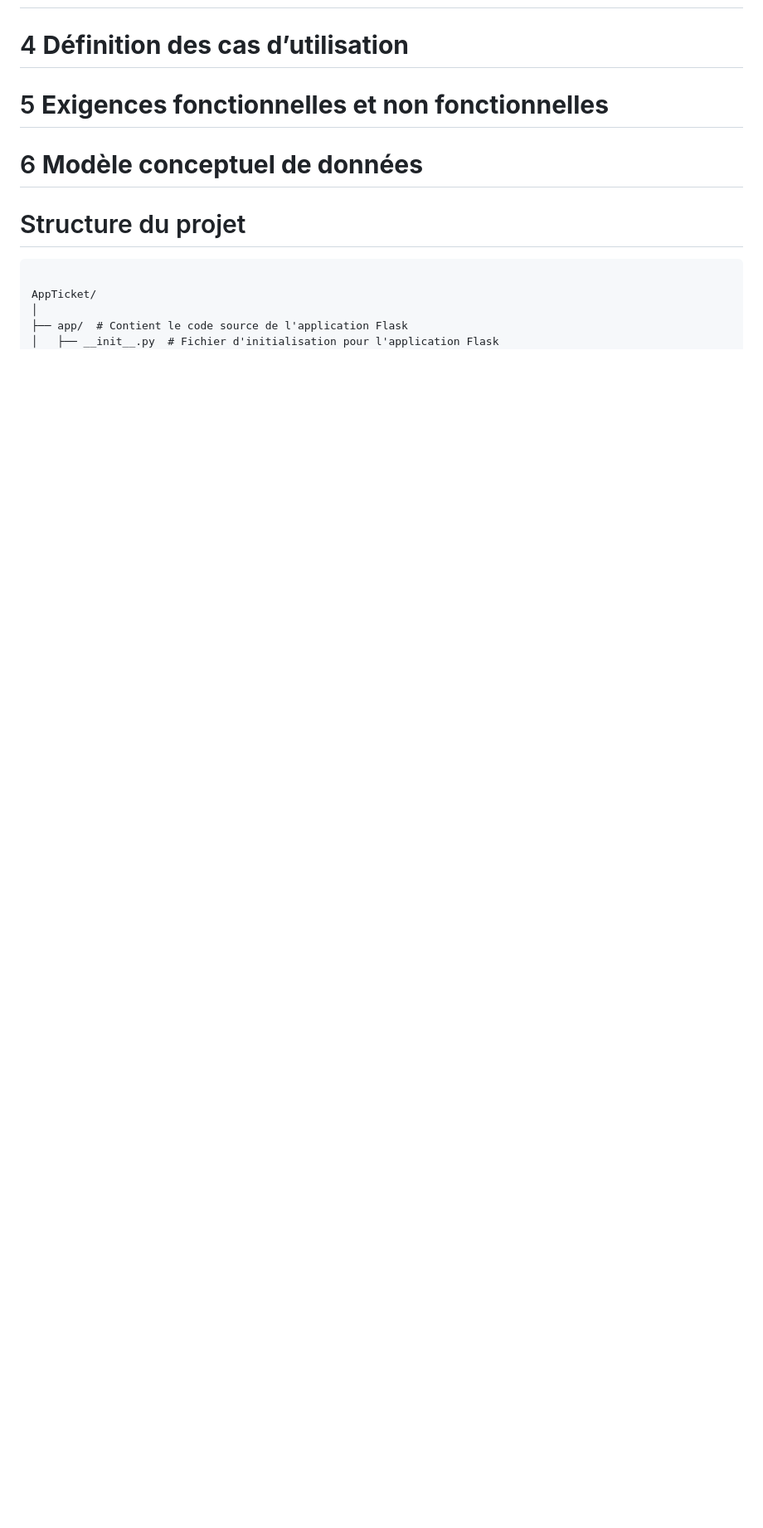
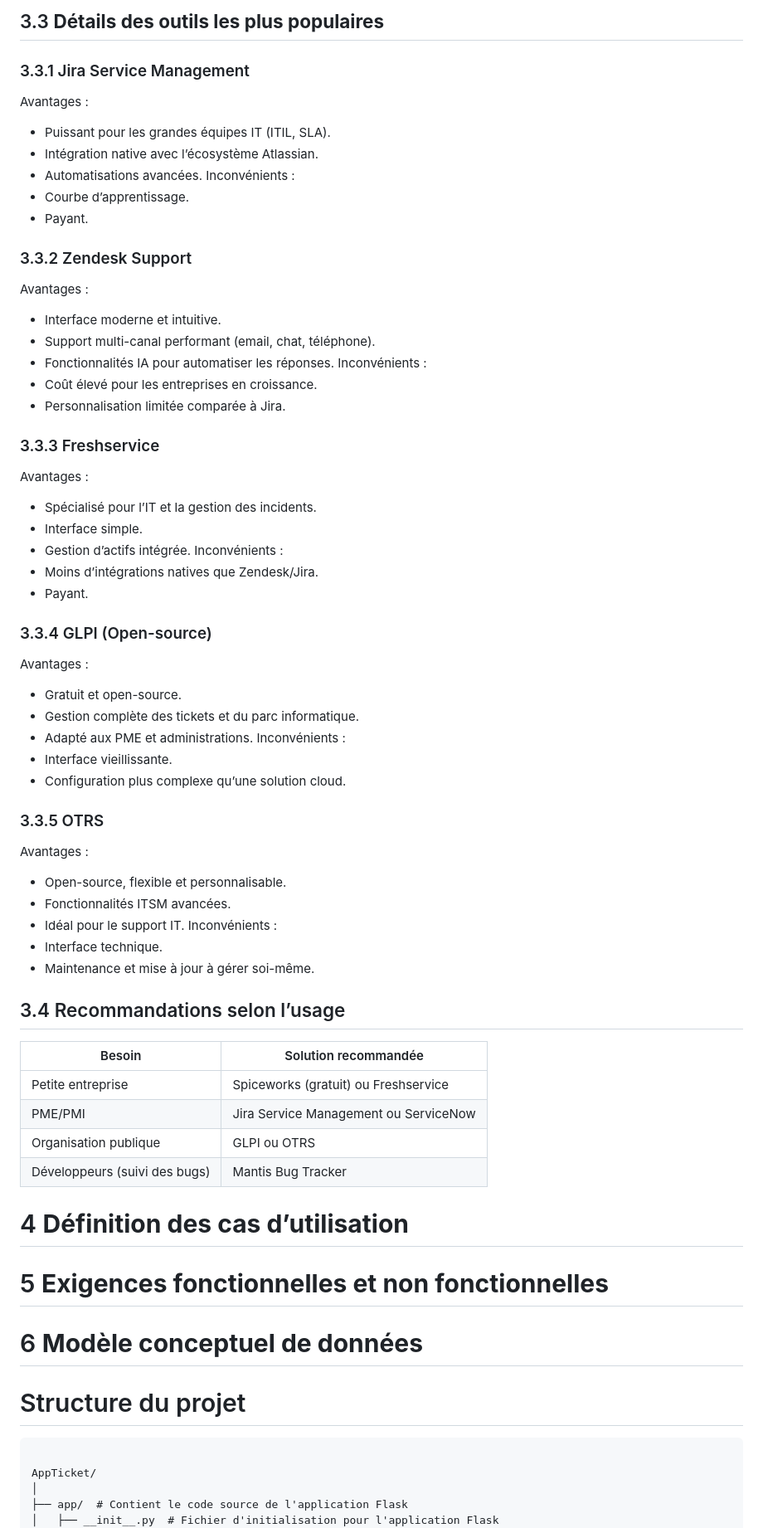
Before and after one commit to TartosFraises/AppTicket, a Markdown page: README.md, the part around one of its changes. Shown at 83% size. Drawn GitHub-style; blank space fills up the shorter version.

Commit message:
Ajout comparaison outils

```diff
--- a/README.md
+++ b/README.md
@@ -191,3 +216,56 @@ gantt
+## 3.3 **Détails des outils les plus populaires**
+
+### 3.3.1 Jira Service Management
+Avantages :
+- Puissant pour les grandes équipes IT (ITIL, SLA).
+- Intégration native avec l’écosystème Atlassian.
+- Automatisations avancées.
+Inconvénients :
+- Courbe d’apprentissage.
+- Payant.
+### 3.3.2 Zendesk Support
+Avantages :
+- Interface moderne et intuitive.
+- Support multi-canal performant (email, chat, téléphone).
+- Fonctionnalités IA pour automatiser les réponses.
+Inconvénients :
+- Coût élevé pour les entreprises en croissance.
+- Personnalisation limitée comparée à Jira.
+### 3.3.3 Freshservice
+Avantages :
+- Spécialisé pour l’IT et la gestion des incidents.
+- Interface simple.
+- Gestion d’actifs intégrée.
+Inconvénients :
+- Moins d’intégrations natives que Zendesk/Jira.
+- Payant.
+### 3.3.4 GLPI (Open-source)
+Avantages :
+- Gratuit et open-source.
+- Gestion complète des tickets et du parc informatique.
+- Adapté aux PME et administrations.
+Inconvénients :
+- Interface vieillissante.
+- Configuration plus complexe qu’une solution cloud.
+### 3.3.5 OTRS
+Avantages :
+- Open-source, flexible et personnalisable.
+- Fonctionnalités ITSM avancées.
+- Idéal pour le support IT.
+Inconvénients :
+- Interface technique.
+- Maintenance et mise à jour à gérer soi-même.
+
+## 3.4 Recommandations selon l’usage
+
+| Besoin | Solution recommandée |
+|--------|----------------------|
+| Petite entreprise | Spiceworks (gratuit) ou Freshservice |
+| PME/PMI |	Jira Service Management ou ServiceNow |
+| Organisation publique |	GLPI ou OTRS |
+| Développeurs (suivi des bugs)	| Mantis Bug Tracker|
+
+
 # 4 **Définition des cas d’utilisation**
 
 # 5 **Exigences fonctionnelles et non fonctionnelles**
```
Also changed, not shown: other parts of README.md (+25 -0 lines).
